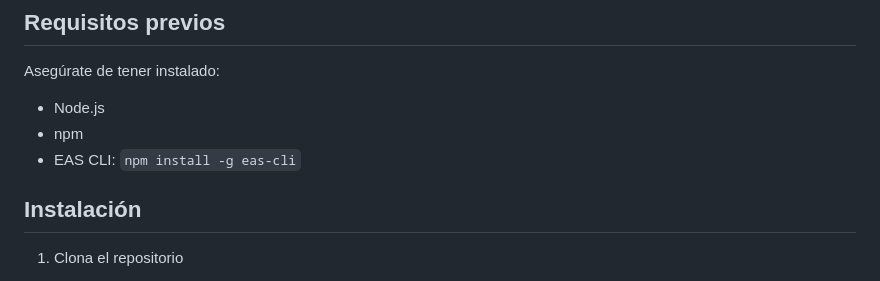
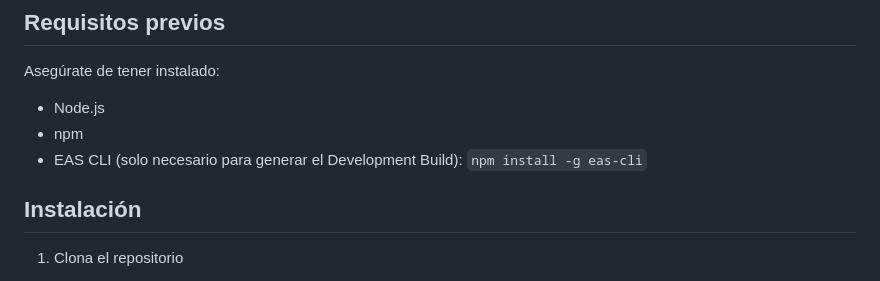
Before and after one commit to Nereag443/NoteFlow, a Markdown page: README.md, the part around the change. GitHub-like rendering.

Commit message:
README actualizado

```diff
--- a/README.md
+++ b/README.md
@@ -82,7 +82,7 @@ noteflow/
 Asegúrate de tener instalado:
  - Node.js
  - npm
- - EAS CLI: `npm install -g eas-cli`
+ - EAS CLI (solo necesario para generar el Development Build): `npm install -g eas-cli`
 
 ## Instalación
 
```
